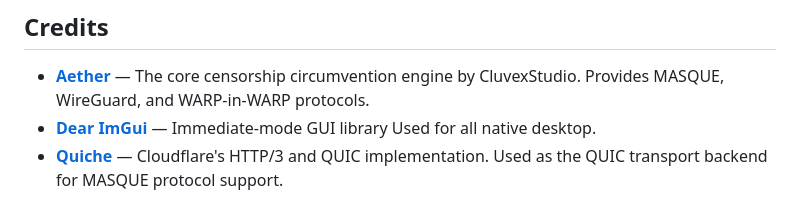
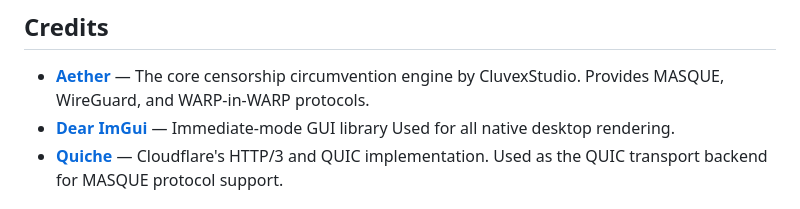
Before and after one commit to FCFlenkchy/FCAE_VPN, a Markdown page: README.md, the part around the change. GitHub-like rendering.

```diff
--- a/README.md
+++ b/README.md
@@ -115,7 +115,7 @@ Open `android/` in Android Studio and build. The Gradle config invokes CMake wit
 ## Credits
 
 - **[Aether](https://github.com/CluvexStudio/aether)** — The core censorship circumvention engine by CluvexStudio. Provides MASQUE, WireGuard, and WARP-in-WARP protocols.
-- **[Dear ImGui](https://github.com/ocornut/imgui)** — Immediate-mode GUI library Used for all native desktop.
+- **[Dear ImGui](https://github.com/ocornut/imgui)** — Immediate-mode GUI library Used for all native desktop rendering.
 - **[Quiche](https://github.com/cloudflare/quiche)** — Cloudflare's HTTP/3 and QUIC implementation. Used as the QUIC transport backend for MASQUE protocol support.
 
 ## License
```
